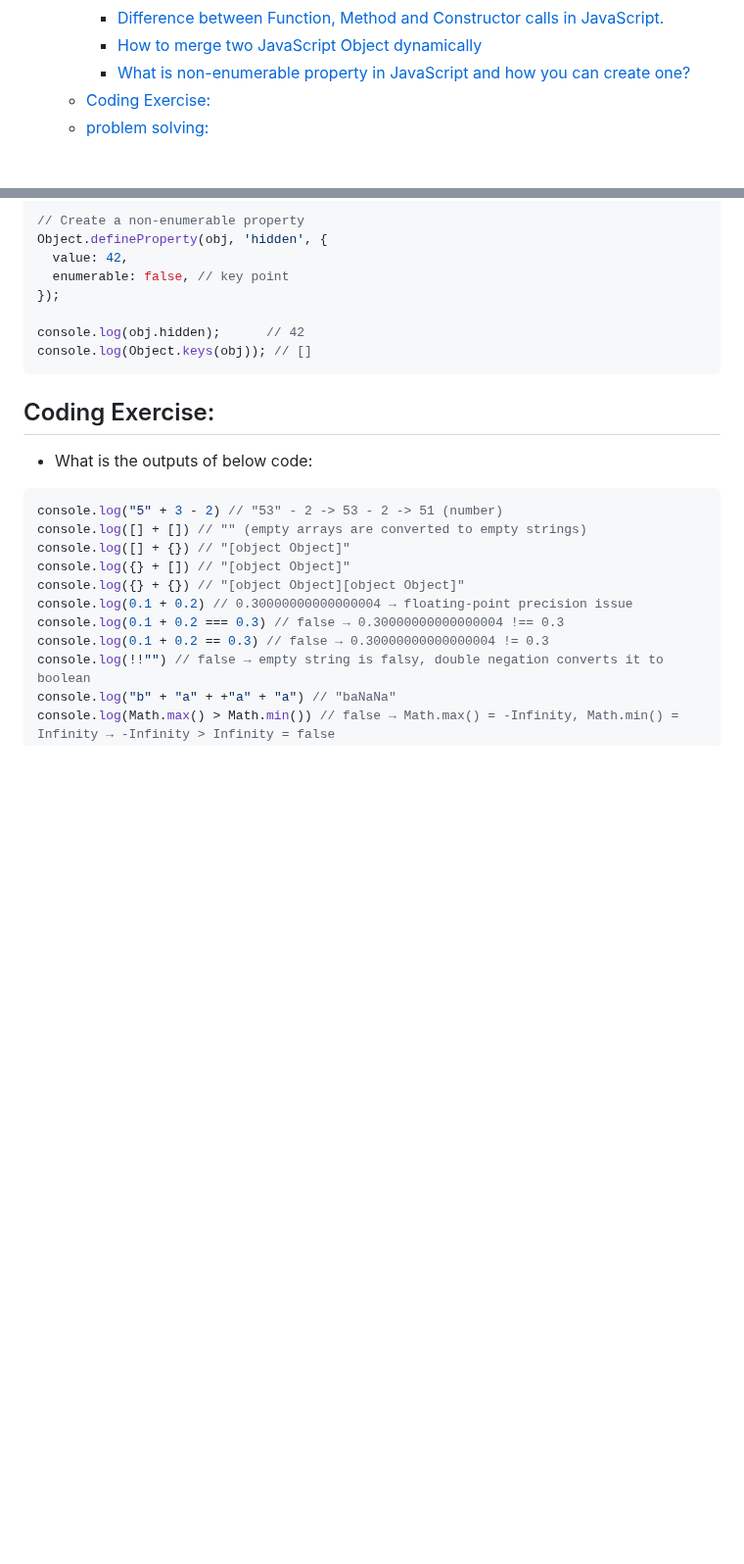
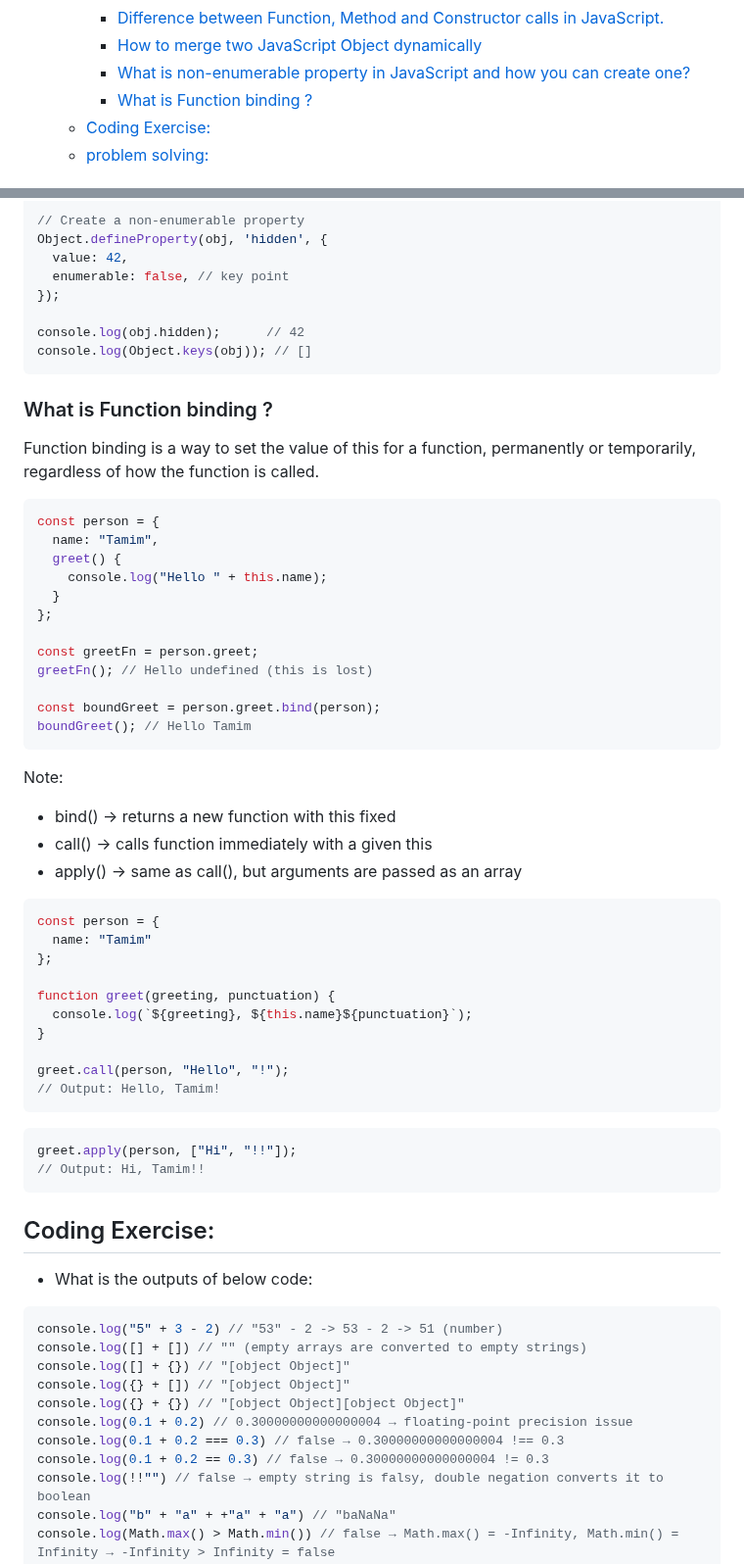
Before and after one commit to muhammad-tamim/interview-questions, a Markdown page: README.md, 2 parts joined by grey strips. Shown at 98% size. Rendered like a GitHub page; blank space fills up the shorter version.

Commit message:
(JavaScript/Theory Based): add What is function binding

````diff
--- a/README.md
+++ b/README.md
@@ -143,6 +143,7 @@
     - [Difference between Function, Method and Constructor calls in JavaScript.](#difference-between-function-method-and-constructor-calls-in-javascript)
     - [How to merge two JavaScript Object dynamically](#how-to-merge-two-javascript-object-dynamically)
     - [What is non-enumerable property in JavaScript and how you can create one?](#what-is-non-enumerable-property-in-javascript-and-how-you-can-create-one)
+    - [What is Function binding ?](#what-is-function-binding-)
   - [Coding Exercise:](#coding-exercise)
   - [problem solving:](#problem-solving)
 
@@ -3198,6 +3199,48 @@ console.log(obj.hidden);      // 42
 console.log(Object.keys(obj)); // []
 ```
 
+### What is Function binding ?
+
+Function binding is a way to set the value of this for a function, permanently or temporarily, regardless of how the function is called.
+
+```js
+const person = {
+  name: "Tamim",
+  greet() {
+    console.log("Hello " + this.name);
+  }
+};
+
+const greetFn = person.greet;
+greetFn(); // Hello undefined (this is lost)
+
+const boundGreet = person.greet.bind(person);
+boundGreet(); // Hello Tamim
+```
+
+Note:
+- bind() → returns a new function with this fixed
+- call() → calls function immediately with a given this
+- apply() → same as call(), but arguments are passed as an array
+
+```js
+const person = {
+  name: "Tamim"
+};
+
+function greet(greeting, punctuation) {
+  console.log(`${greeting}, ${this.name}${punctuation}`);
+}
+
+greet.call(person, "Hello", "!");
+// Output: Hello, Tamim!
+```
+
+```js
+greet.apply(person, ["Hi", "!!"]);
+// Output: Hi, Tamim!!
+```
+
 ## Coding Exercise:
 
 - What is the outputs of below code:
````
